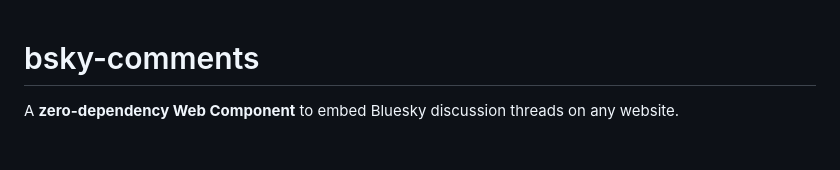
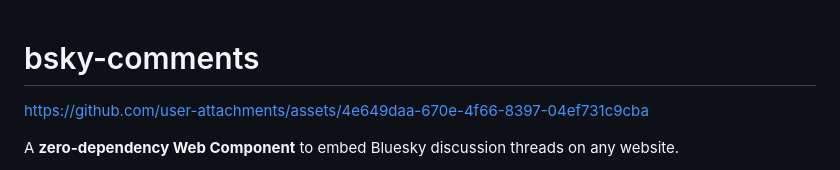
Before and after one commit to abhijeetsanghvi-art/bsky-comments, a Markdown page: README.md, the part around the change. Rendered like a GitHub page; blank space fills up the shorter version.

Commit message:
Add GitHub assets link to README
Added a link to the GitHub assets for the project.

```diff
--- a/README.md
+++ b/README.md
@@ -1,4 +1,6 @@
 # bsky-comments
+
+https://github.com/user-attachments/assets/4e649daa-670e-4f66-8397-04ef731c9cba
 
 A **zero-dependency Web Component** to embed Bluesky discussion threads on any website.
 
```
